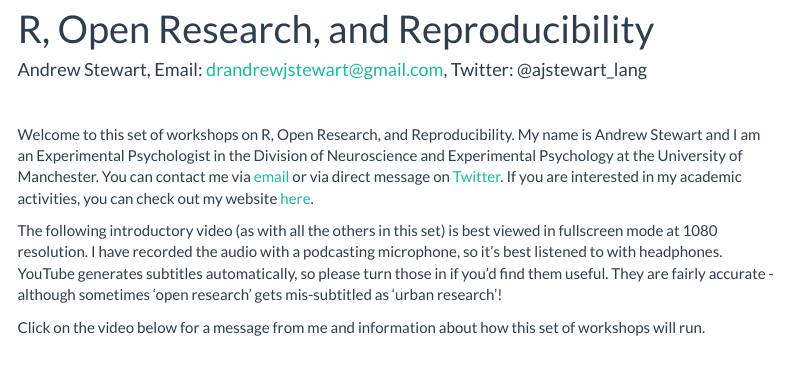
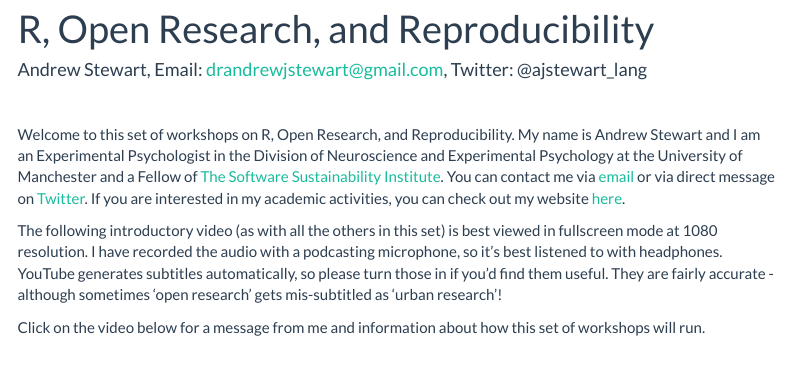
Before and after one commit to ajstewartlang/r_open_research_reproducibility, an R Markdown document (index.Rmd): the page in a window 1100 px wide, from 90 px down. Rendered offline with R 4.5, knitr and Pandoc, with nearby package versions; menus at the side of the page are left out.

Commit message:
add SSI link

```diff
--- a/index.Rmd
+++ b/index.Rmd
@@ -15,7 +15,7 @@ knitr::opts_chunk$set(echo = TRUE)
 
 &nbsp;&nbsp;
 
-Welcome to this set of workshops on R, Open Research, and Reproducibility. My name is Andrew Stewart and I am an Experimental Psychologist in the Division of Neuroscience and Experimental Psychology at the University of Manchester. You can contact me via [email](mailto:drandrewjstewart@gmail.com) or via direct message on [Twitter](https://twitter.com/ajstewart_lang). If you are interested in my academic activities, you can check out my website [here](https://ajstewartlang.netlify.app/).
+Welcome to this set of workshops on R, Open Research, and Reproducibility. My name is Andrew Stewart and I am an Experimental Psychologist in the Division of Neuroscience and Experimental Psychology at the University of Manchester and a Fellow of [The Software Sustainability Institute](https://www.software.ac.uk/). You can contact me via [email](mailto:drandrewjstewart@gmail.com) or via direct message on [Twitter](https://twitter.com/ajstewart_lang). If you are interested in my academic activities, you can check out my website [here](https://ajstewartlang.netlify.app/).
 
 The following introductory video (as with all the others in this set) is best viewed in fullscreen mode at 1080 resolution. I have recorded the audio with a podcasting microphone, so it's best listened to with headphones. YouTube generates subtitles automatically, so please turn those in if you'd find them useful. They are fairly accurate - although sometimes 'open research' gets mis-subtitled as 'urban research'!
 
```
Also changed, not shown: 1 other file.
